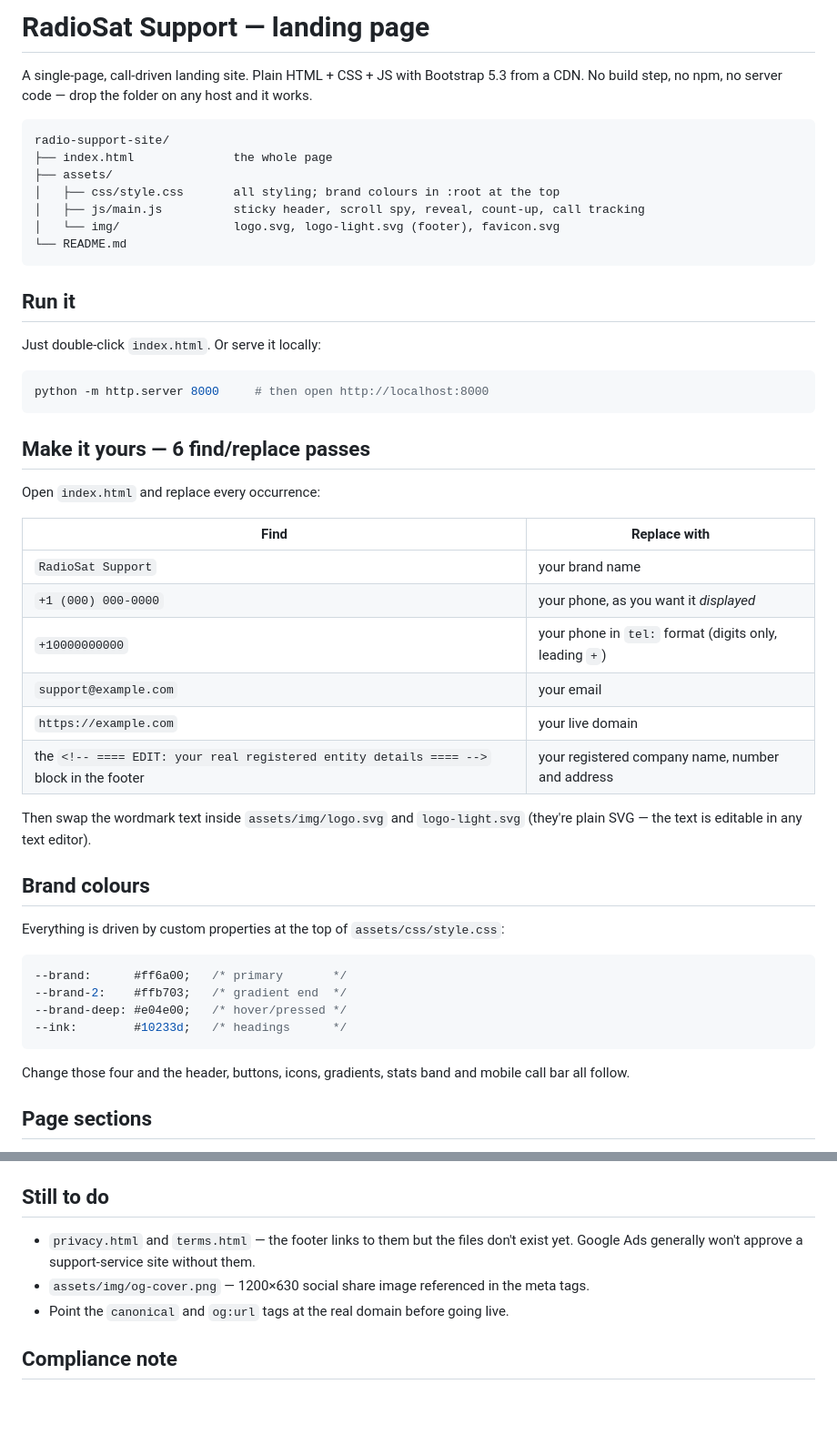
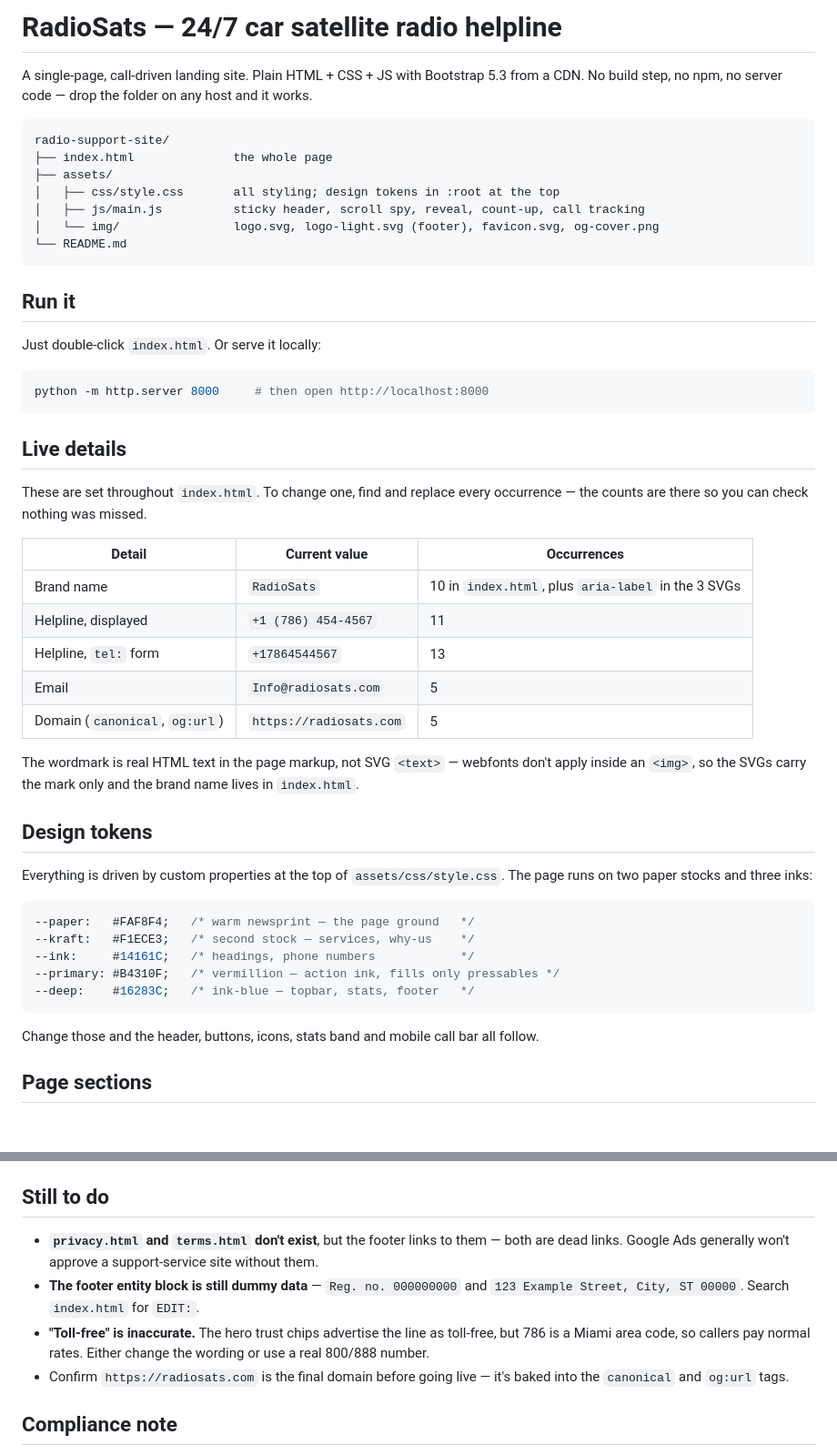
Before and after one commit to divakarsingh9934012621-pixel/radio-support-site, a Markdown page: README.md, 2 parts joined by grey strips. Shown at 91% size. GitHub-like rendering; blank space fills up the shorter version.

Commit message:
Update README to document the live site instead of the template
The README still carried the placeholder find/replace table and the old orange
palette, so the repo front page read as unbranded even though the page itself
was updated. Documents the current brand details, the paper-and-ink tokens the
redesign introduced, and the outstanding items: missing legal pages, the dummy
footer entity block, and the inaccurate toll-free claim.

Co-Authored-By: Claude Opus 5 <noreply@anthropic.com>

````diff
--- a/README.md
+++ b/README.md
@@ -1,4 +1,4 @@
-# RadioSat Support — landing page
+# RadioSats — 24/7 car satellite radio helpline
 
 A single-page, call-driven landing site. Plain HTML + CSS + JS with Bootstrap 5.3 from a
 CDN. No build step, no npm, no server code — drop the folder on any host and it works.
@@ -7,9 +7,9 @@ CDN. No build step, no npm, no server code — drop the folder on any host and i
 radio-support-site/
 ├── index.html              the whole page
 ├── assets/
-│   ├── css/style.css       all styling; brand colours in :root at the top
+│   ├── css/style.css       all styling; design tokens in :root at the top
 │   ├── js/main.js          sticky header, scroll spy, reveal, count-up, call tracking
-│   └── img/                logo.svg, logo-light.svg (footer), favicon.svg
+│   └── img/                logo.svg, logo-light.svg (footer), favicon.svg, og-cover.png
 └── README.md
 ```
 
@@ -21,35 +21,36 @@ Just double-click `index.html`. Or serve it locally:
 python -m http.server 8000     # then open http://localhost:8000
 ```
 
-## Make it yours — 6 find/replace passes
+## Live details
 
-Open `index.html` and replace every occurrence:
+These are set throughout `index.html`. To change one, find and replace every occurrence —
+the counts are there so you can check nothing was missed.
 
-| Find | Replace with |
-| --- | --- |
-| `RadioSat Support` | your brand name |
-| `+1 (000) 000-0000` | your phone, as you want it *displayed* |
-| `+10000000000` | your phone in `tel:` format (digits only, leading `+`) |
-| `support@example.com` | your email |
-| `https://example.com` | your live domain |
-| the `<!-- ==== EDIT: your real registered entity details ==== -->` block in the footer | your registered company name, number and address |
+| Detail | Current value | Occurrences |
+| --- | --- | --- |
+| Brand name | `RadioSats` | 10 in `index.html`, plus `aria-label` in the 3 SVGs |
+| Helpline, displayed | `+1 (786) 454-4567` | 11 |
+| Helpline, `tel:` form | `+17864544567` | 13 |
+| Email | `Info@radiosats.com` | 5 |
+| Domain (`canonical`, `og:url`) | `https://radiosats.com` | 5 |
 
-Then swap the wordmark text inside `assets/img/logo.svg` and `logo-light.svg`
-(they're plain SVG — the text is editable in any text editor).
+The wordmark is real HTML text in the page markup, not SVG `<text>` — webfonts don't apply
+inside an `<img>`, so the SVGs carry the mark only and the brand name lives in `index.html`.
 
-## Brand colours
+## Design tokens
 
-Everything is driven by custom properties at the top of `assets/css/style.css`:
+Everything is driven by custom properties at the top of `assets/css/style.css`. The page
+runs on two paper stocks and three inks:
 
 ```css
---brand:      #ff6a00;   /* primary       */
---brand-2:    #ffb703;   /* gradient end  */
---brand-deep: #e04e00;   /* hover/pressed */
---ink:        #10233d;   /* headings      */
+--paper:   #FAF8F4;   /* warm newsprint — the page ground   */
+--kraft:   #F1ECE3;   /* second stock — services, why-us    */
+--ink:     #14161C;   /* headings, phone numbers            */
+--primary: #B4310F;   /* vermillion — action ink, fills only pressables */
+--deep:    #16283C;   /* ink-blue — topbar, stats, footer   */
 ```
 
-Change those four and the header, buttons, icons, gradients, stats band and mobile call
-bar all follow.
+Change those and the header, buttons, icons, stats band and mobile call bar all follow.
 
 ## Page sections
 
@@ -81,10 +82,15 @@ If you add Google Ads call reporting, put the `gtag.js` snippet in `<head>` of
 
 ## Still to do
 
-- `privacy.html` and `terms.html` — the footer links to them but the files don't exist yet.
-  Google Ads generally won't approve a support-service site without them.
-- `assets/img/og-cover.png` — 1200×630 social share image referenced in the meta tags.
-- Point the `canonical` and `og:url` tags at the real domain before going live.
+- **`privacy.html` and `terms.html` don't exist**, but the footer links to them — both are
+  dead links. Google Ads generally won't approve a support-service site without them.
+- **The footer entity block is still dummy data** — `Reg. no. 000000000` and
+  `123 Example Street, City, ST 00000`. Search `index.html` for `EDIT:`.
+- **"Toll-free" is inaccurate.** The hero trust chips advertise the line as toll-free, but
+  786 is a Miami area code, so callers pay normal rates. Either change the wording or use a
+  real 800/888 number.
+- Confirm `https://radiosats.com` is the final domain before going live — it's baked into
+  the `canonical` and `og:url` tags.
 
 ## Compliance note
 
````
